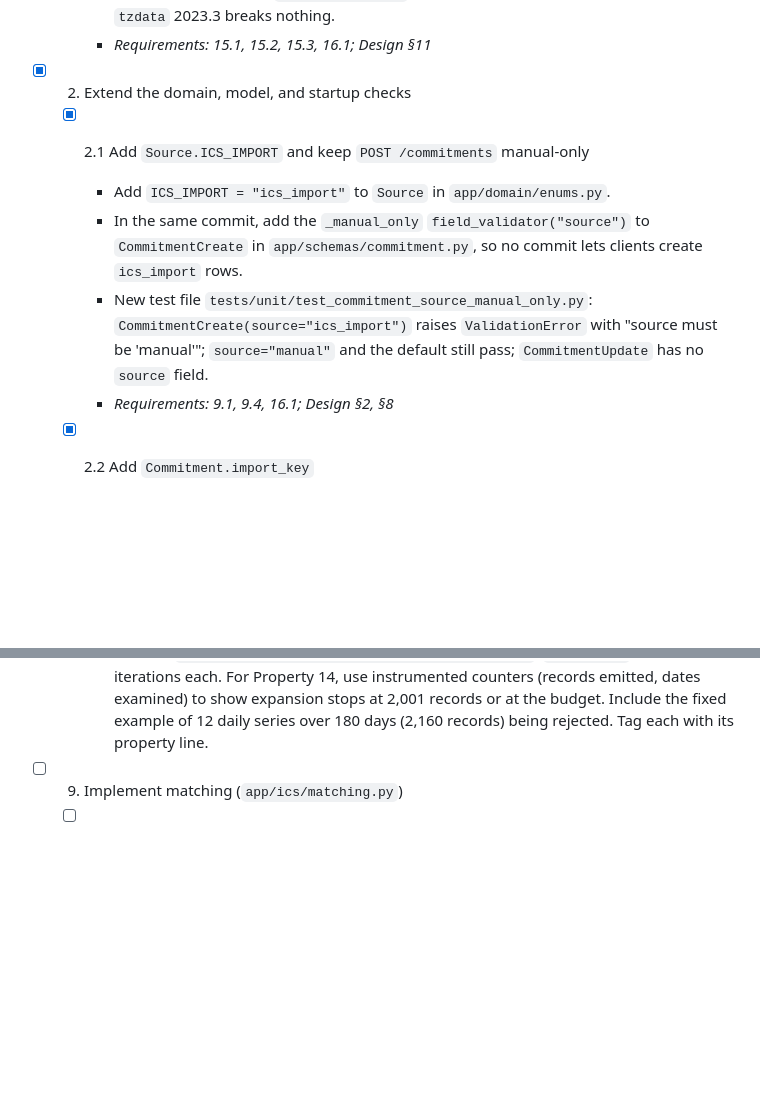
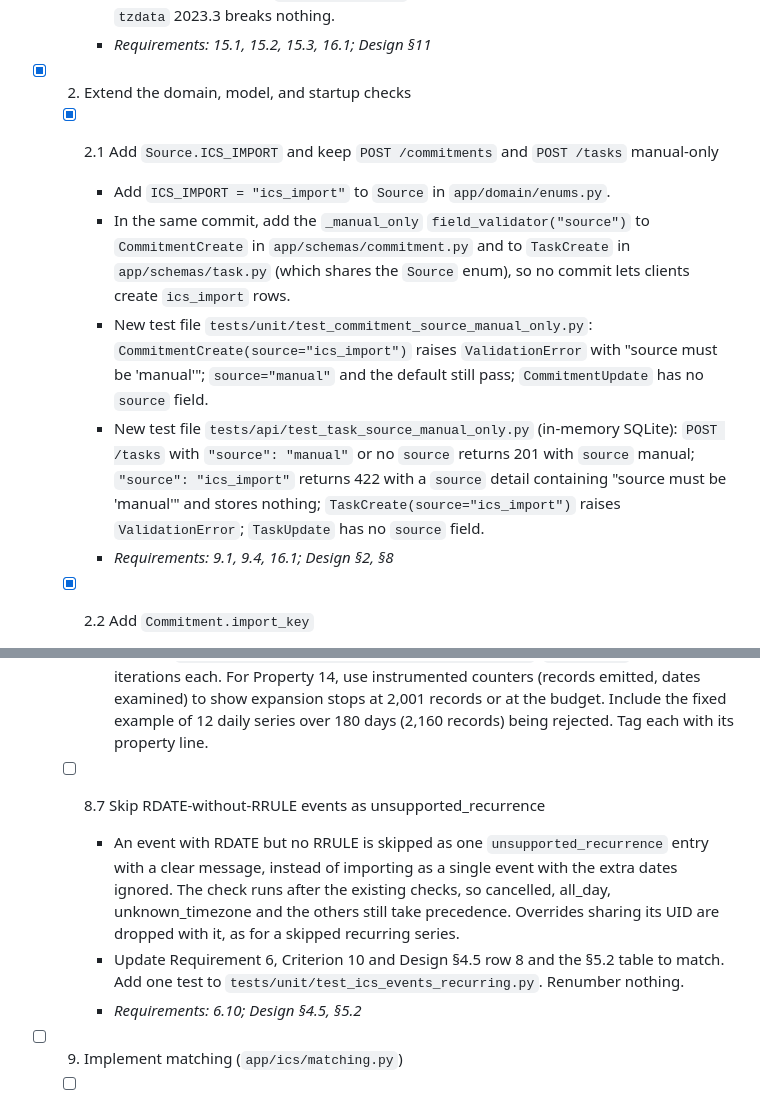
Before and after one commit to disha-chawda/Flowly, a Markdown page: docs/calendar-import/tasks.md, 2 parts joined by grey strips. Drawn GitHub-style; blank space fills up the shorter version.

Commit message:
Add skip RDATE-without-RRULE events as unsupported_recurrence (task 8.7)

```diff
--- a/docs/calendar-import/tasks.md
+++ b/docs/calendar-import/tasks.md
@@ -41,10 +41,11 @@ Ground rules for every task:
     - _Requirements: 15.1, 15.2, 15.3, 16.1; Design §11_
 
 - [x] 2. Extend the domain, model, and startup checks
-  - [x] 2.1 Add `Source.ICS_IMPORT` and keep `POST /commitments` manual-only
+  - [x] 2.1 Add `Source.ICS_IMPORT` and keep `POST /commitments` and `POST /tasks` manual-only
     - Add `ICS_IMPORT = "ics_import"` to `Source` in `app/domain/enums.py`.
-    - In the same commit, add the `_manual_only` `field_validator("source")` to `CommitmentCreate` in `app/schemas/commitment.py`, so no commit lets clients create `ics_import` rows.
+    - In the same commit, add the `_manual_only` `field_validator("source")` to `CommitmentCreate` in `app/schemas/commitment.py` and to `TaskCreate` in `app/schemas/task.py` (which shares the `Source` enum), so no commit lets clients create `ics_import` rows.
     - New test file `tests/unit/test_commitment_source_manual_only.py`: `CommitmentCreate(source="ics_import")` raises `ValidationError` with "source must be 'manual'"; `source="manual"` and the default still pass; `CommitmentUpdate` has no `source` field.
+    - New test file `tests/api/test_task_source_manual_only.py` (in-memory SQLite): `POST /tasks` with `"source": "manual"` or no `source` returns 201 with `source` manual; `"source": "ics_import"` returns 422 with a `source` detail containing "source must be 'manual'" and stores nothing; `TaskCreate(source="ics_import")` raises `ValidationError`; `TaskUpdate` has no `source` field.
     - _Requirements: 9.1, 9.4, 16.1; Design §2, §8_
 
   - [x] 2.2 Add `Commitment.import_key`
@@ -168,6 +169,12 @@ Ground rules for every task:
     - **Property 18: Past events are skipped and counted once**
     - **Validates: Requirements 2.6, 4.8, 6.12–6.14, 8.7, 10.5, 10.8, 12.4, 12.7**
     - New file `tests/unit/test_ics_events_limits_property.py`; `hypothesis`, min 100 iterations each. For Property 14, use instrumented counters (records emitted, dates examined) to show expansion stops at 2,001 records or at the budget. Include the fixed example of 12 daily series over 180 days (2,160 records) being rejected. Tag each with its property line.
+
+
+  - [ ] 8.7 Skip RDATE-without-RRULE events as unsupported_recurrence
+    - An event with RDATE but no RRULE is skipped as one `unsupported_recurrence` entry with a clear message, instead of importing as a single event with the extra dates ignored. The check runs after the existing checks, so cancelled, all_day, unknown_timezone and the others still take precedence. Overrides sharing its UID are dropped with it, as for a skipped recurring series.
+    - Update Requirement 6, Criterion 10 and Design §4.5 row 8 and the §5.2 table to match. Add one test to `tests/unit/test_ics_events_recurring.py`. Renumber nothing.
+    - _Requirements: 6.10; Design §4.5, §5.2_
 
 - [ ] 9. Implement matching (`app/ics/matching.py`)
   - [ ] 9.1 Implement `plan_import`
```
Also changed, not shown: other parts of docs/calendar-import/tasks.md (+15 -15 lines).
